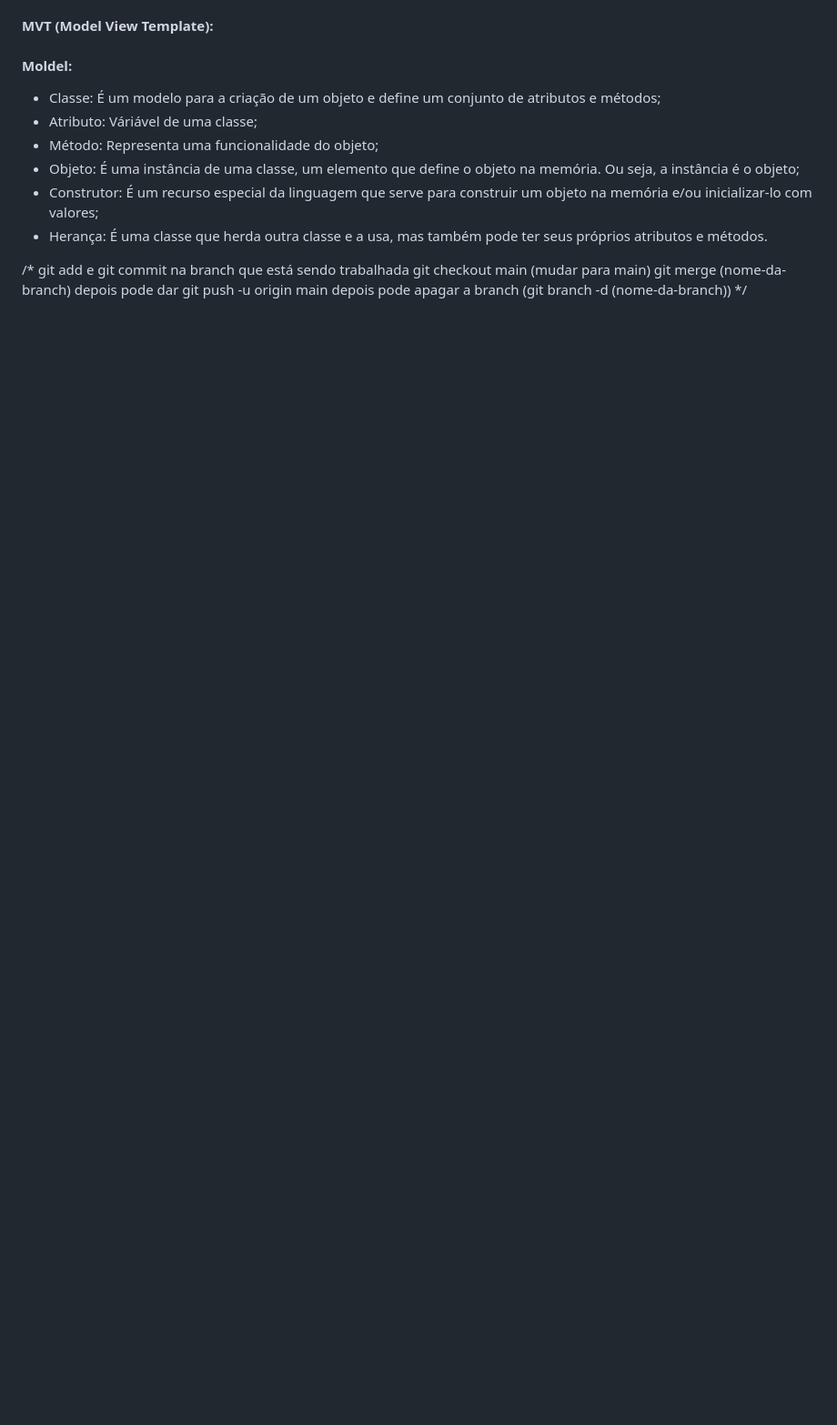
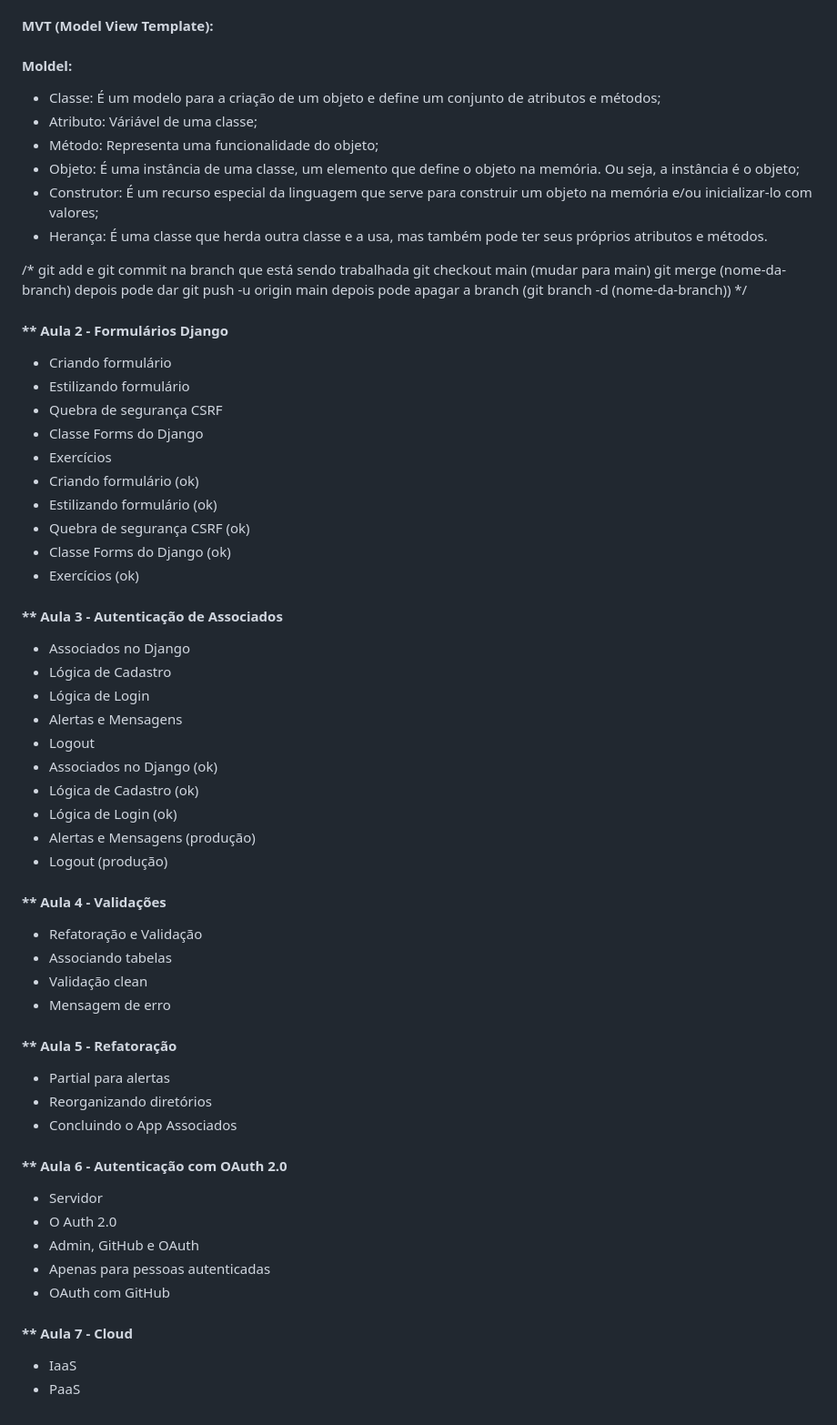
Before and after one commit to KarynaC-reate/SindCode, a Markdown page: README.md, the part around the change. Shown at 91% size. Rendered like a GitHub page; blank space fills up the shorter version.

Commit message:
Update RAEDME.md

```diff
--- a/README.md
+++ b/README.md
@@ -156,3 +156,52 @@ A UC visa aplicar metodologias ágeis e tecnologias modernas para a criação de
     depois pode dar git push -u origin main
     depois pode apagar a branch (git branch -d (nome-da-branch))
 */
+
+
+#### ** Aula 2 - Formulários Django
+- Criando formulário
+- Estilizando formulário
+- Quebra de segurança CSRF
+- Classe Forms do Django
+- Exercícios
+- Criando formulário (ok)
+- Estilizando formulário (ok)
+- Quebra de segurança CSRF (ok)
+- Classe Forms do Django (ok)
+- Exercícios (ok)
+
+#### ** Aula 3 - Autenticação de Associados
+- Associados no Django
+- Lógica de Cadastro
+- Lógica de Login
+- Alertas e Mensagens
+- Logout
+- Associados no Django (ok)
+- Lógica de Cadastro (ok)
+- Lógica de Login (ok)
+- Alertas e Mensagens (produção)
+- Logout (produção)
+
+#### ** Aula 4 - Validações
+- Refatoração e Validação
+- Associando tabelas
+- Validação clean
+- Mensagem de erro
+
+#### ** Aula 5 - Refatoração
+
+- Partial para alertas
+- Reorganizando diretórios
+- Concluindo o App Associados
+
+#### ** Aula 6 - Autenticação com OAuth 2.0
+- Servidor
+- O Auth 2.0
+- Admin, GitHub e OAuth
+- Apenas para pessoas autenticadas
+- OAuth com GitHub
+
+#### ** Aula 7 - Cloud
+
+- IaaS
+- PaaS
```
